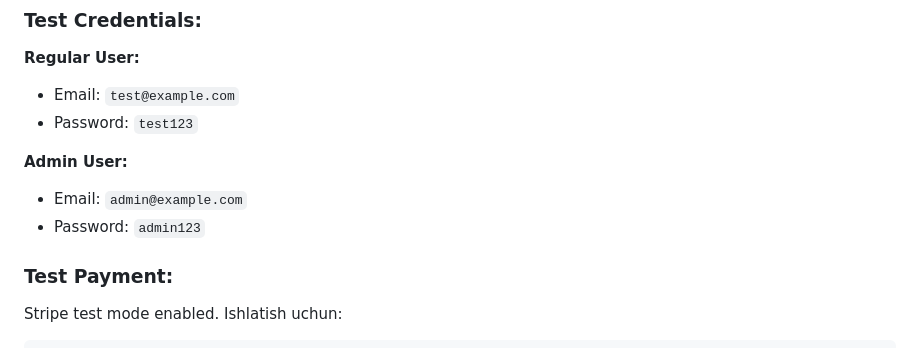
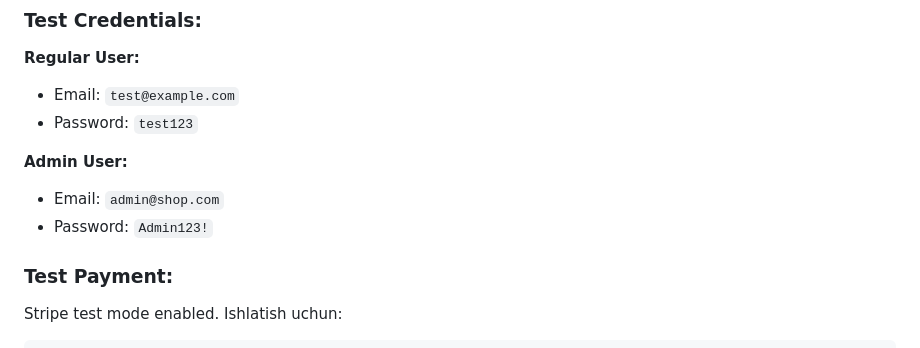
Before and after one commit to Makhmud-egp/ecommerce-flask, a Markdown page: README.md, the part around the change. Rendered like a GitHub page.

```diff
--- a/README.md
+++ b/README.md
@@ -74,8 +74,8 @@ Bu loyiha **portfolio project** sifatida yaratilgan va backend development, paym
 - Password: `test123`
 
 **Admin User:**
-- Email: `admin@example.com`
-- Password: `admin123`
+- Email: `admin@shop.com`
+- Password: `Admin123!`
 
 ### Test Payment:
 
```
